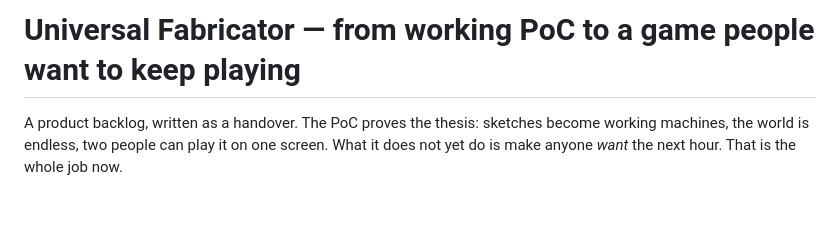
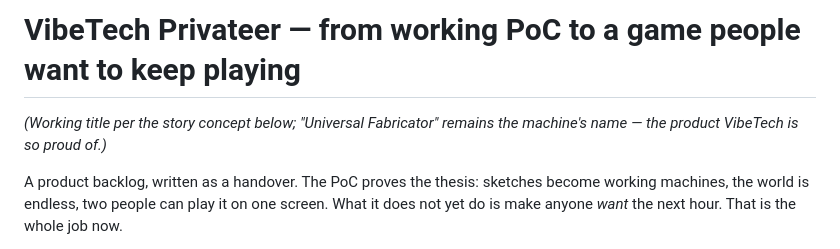
Before and after one commit to ThomasWicke/fabricator-game, a Markdown page: PROTOTYPE-BACKLOG.md, the part around one of its changes. Rendered like a GitHub page; blank space fills up the shorter version.

```diff
--- a/PROTOTYPE-BACKLOG.md
+++ b/PROTOTYPE-BACKLOG.md
@@ -1,4 +1,7 @@
-# Universal Fabricator — from working PoC to a game people want to keep playing
+# VibeTech Privateer — from working PoC to a game people want to keep playing
+
+*(Working title per the story concept below; "Universal Fabricator" remains
+the machine's name — the product VibeTech is so proud of.)*
 
 A product backlog, written as a handover. The PoC proves the thesis: sketches
 become working machines, the world is endless, two people can play it on one
```
Also changed, not shown: other parts of PROTOTYPE-BACKLOG.md (+78 -42 lines).
